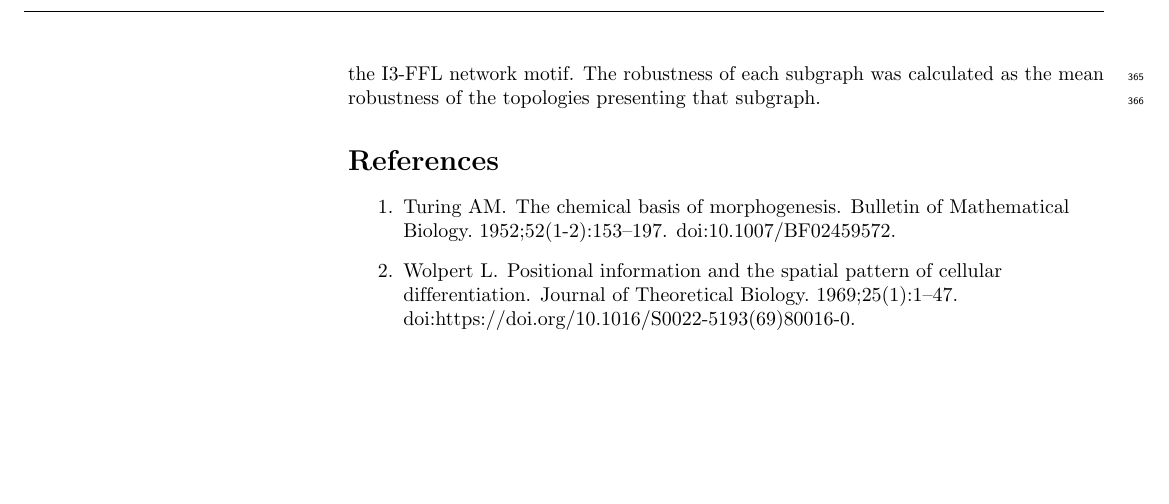
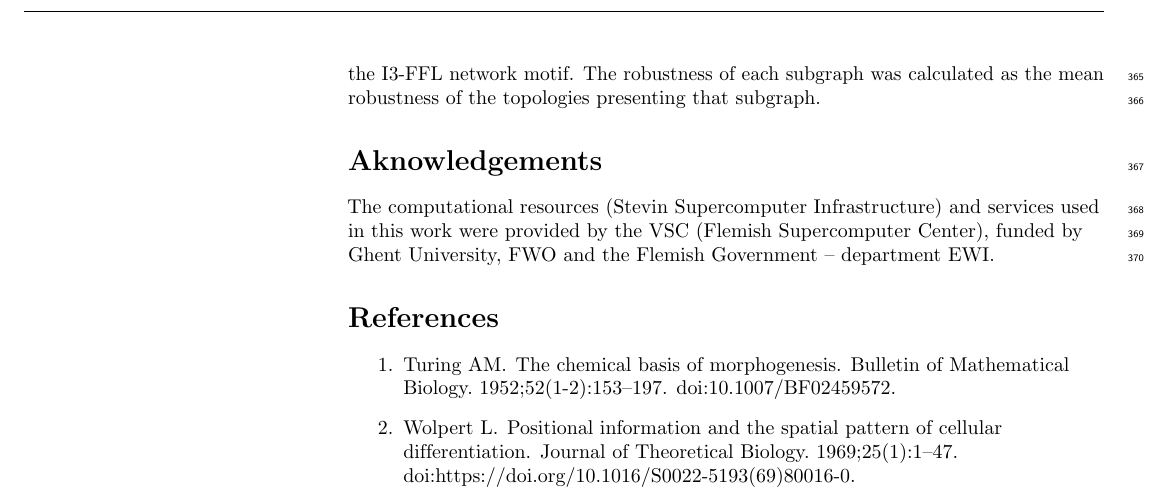
Before and after one commit to Nesper94/gene-regulatory-networks, a LaTeX document (docs/manuscript/manuscript.tex): part of page 11 of 20, cut so that both start at the same text, the shorter picture padded with empty space. Compiled offline with pdfLaTeX.

Commit message:
Aknowledge computational services

```diff
--- a/docs/manuscript/manuscript.tex
+++ b/docs/manuscript/manuscript.tex
@@ -1028,6 +1028,12 @@ and 62.46\% of them presented the I3-FFL network motif. The robustness of each
 subgraph was calculated as the mean robustness of the topologies presenting that
 subgraph.
 
+\section*{Aknowledgements}
+The computational resources (Stevin Supercomputer Infrastructure) and
+  services used in this work were provided by the VSC (Flemish Supercomputer
+  Center), funded by Ghent University, FWO and the Flemish Government –
+  department EWI.
+
 \nolinenumbers
 
 % Either type in your references using
```
